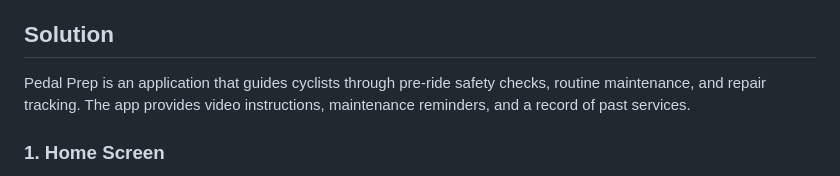
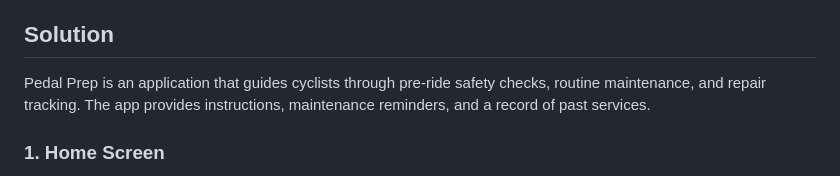
Before and after one commit to larakawasme/CPEN221A-Project, a Markdown page: SPECIFICATION.Md, the part around the change. Drawn GitHub-style.

```diff
--- a/SPECIFICATION.Md
+++ b/SPECIFICATION.Md
@@ -15,7 +15,7 @@ https://www.sciencedirect.com/science/article/pii/S2214140523000464
 
 ## Solution
 
-Pedal Prep is an application that guides cyclists through pre-ride safety checks, routine maintenance, and repair tracking. The app provides video instructions, maintenance reminders, and a record of past services.
+Pedal Prep is an application that guides cyclists through pre-ride safety checks, routine maintenance, and repair tracking. The app provides instructions, maintenance reminders, and a record of past services.
 
 ### 1. Home Screen
 **Purpose:** This will act as the user’s dashboard. It will summarize alerts, have a button to the ride prep checklist, have a button to view maintenance history, and a button to add bike.
```
